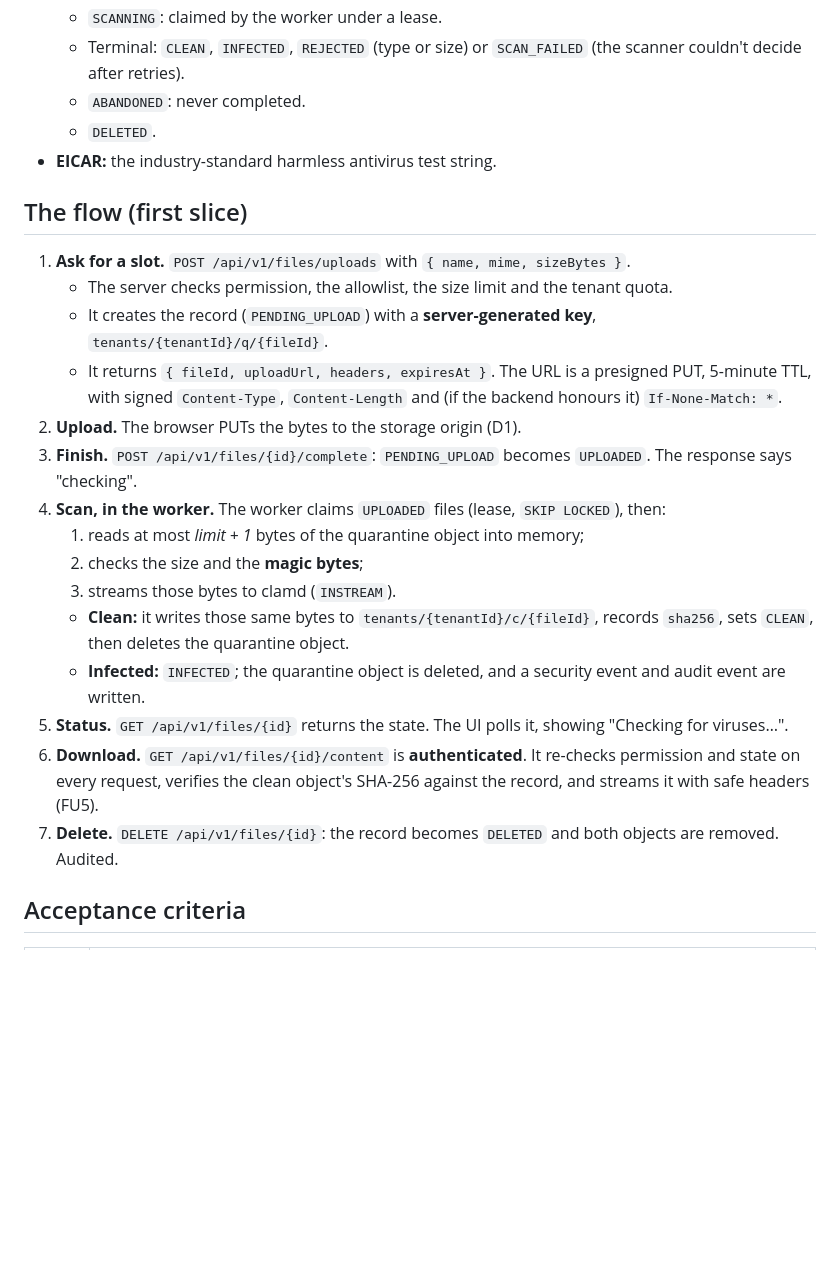
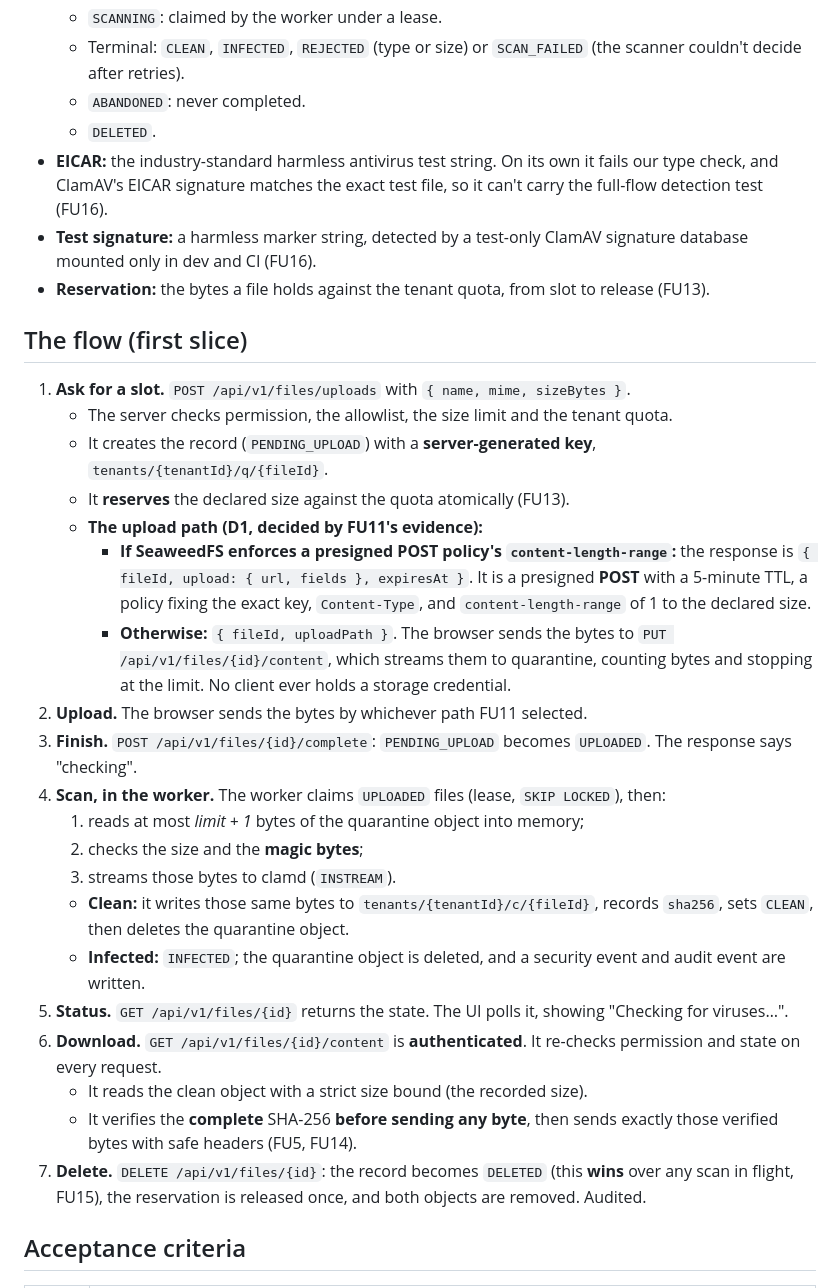
Before and after one commit to w1t3ack3r/univarse, a Markdown page: docs/specs/0010-file-uploads.md, the part around one of its changes. Drawn GitHub-style; blank space fills up the shorter version.

```diff
--- a/docs/specs/0010-file-uploads.md
+++ b/docs/specs/0010-file-uploads.md
@@ -19,14 +19,19 @@ The flow is built so a file is **never** available before it has been scanned cl
   - Terminal: `CLEAN`, `INFECTED`, `REJECTED` (type or size) or `SCAN_FAILED` (the scanner couldn't decide after retries).
   - `ABANDONED`: never completed.
   - `DELETED`.
-- **EICAR:** the industry-standard harmless antivirus test string.
+- **EICAR:** the industry-standard harmless antivirus test string. On its own it fails our type check, and ClamAV's EICAR signature matches the exact test file, so it can't carry the full-flow detection test (FU16).
+- **Test signature:** a harmless marker string, detected by a test-only ClamAV signature database mounted only in dev and CI (FU16).
+- **Reservation:** the bytes a file holds against the tenant quota, from slot to release (FU13).
 
 ## The flow (first slice)
 1. **Ask for a slot.** `POST /api/v1/files/uploads` with `{ name, mime, sizeBytes }`.
    - The server checks permission, the allowlist, the size limit and the tenant quota.
    - It creates the record (`PENDING_UPLOAD`) with a **server-generated key**, `tenants/{tenantId}/q/{fileId}`.
-   - It returns `{ fileId, uploadUrl, headers, expiresAt }`. The URL is a presigned PUT, 5-minute TTL, with signed `Content-Type`, `Content-Length` and (if the backend honours it) `If-None-Match: *`.
-2. **Upload.** The browser PUTs the bytes to the storage origin (D1).
+   - It **reserves** the declared size against the quota atomically (FU13).
+   - **The upload path (D1, decided by FU11's evidence):**
+     - **If SeaweedFS enforces a presigned POST policy's `content-length-range`:** the response is `{ fileId, upload: { url, fields }, expiresAt }`. It is a presigned **POST** with a 5-minute TTL, a policy fixing the exact key, `Content-Type`, and `content-length-range` of 1 to the declared size.
+     - **Otherwise:** `{ fileId, uploadPath }`. The browser sends the bytes to `PUT /api/v1/files/{id}/content`, which streams them to quarantine, counting bytes and stopping at the limit. No client ever holds a storage credential.
+2. **Upload.** The browser sends the bytes by whichever path FU11 selected.
 3. **Finish.** `POST /api/v1/files/{id}/complete`: `PENDING_UPLOAD` becomes `UPLOADED`. The response says "checking".
 4. **Scan, in the worker.** The worker claims `UPLOADED` files (lease, `SKIP LOCKED`), then:
    1. reads at most *limit + 1* bytes of the quarantine object into memory;
@@ -35,8 +40,10 @@ The flow is built so a file is **never** available before it has been scanned cl
    - **Clean:** it writes those same bytes to `tenants/{tenantId}/c/{fileId}`, records `sha256`, sets `CLEAN`, then deletes the quarantine object.
    - **Infected:** `INFECTED`; the quarantine object is deleted, and a security event and audit event are written.
 5. **Status.** `GET /api/v1/files/{id}` returns the state. The UI polls it, showing "Checking for viruses…".
-6. **Download.** `GET /api/v1/files/{id}/content` is **authenticated**. It re-checks permission and state on every request, verifies the clean object's SHA-256 against the record, and streams it with safe headers (FU5).
-7. **Delete.** `DELETE /api/v1/files/{id}`: the record becomes `DELETED` and both objects are removed. Audited.
+6. **Download.** `GET /api/v1/files/{id}/content` is **authenticated**. It re-checks permission and state on every request.
+   - It reads the clean object with a strict size bound (the recorded size).
+   - It verifies the **complete** SHA-256 **before sending any byte**, then sends exactly those verified bytes with safe headers (FU5, FU14).
+7. **Delete.** `DELETE /api/v1/files/{id}`: the record becomes `DELETED` (this **wins** over any scan in flight, FU15), the reservation is released once, and both objects are removed. Audited.
 
 ## Acceptance criteria
 
```
Also changed, not shown: other parts of docs/specs/0010-file-uploads.md (+26 -19 lines).
